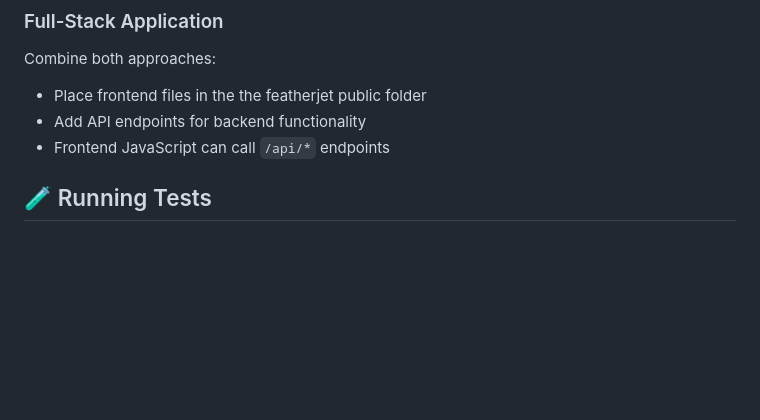
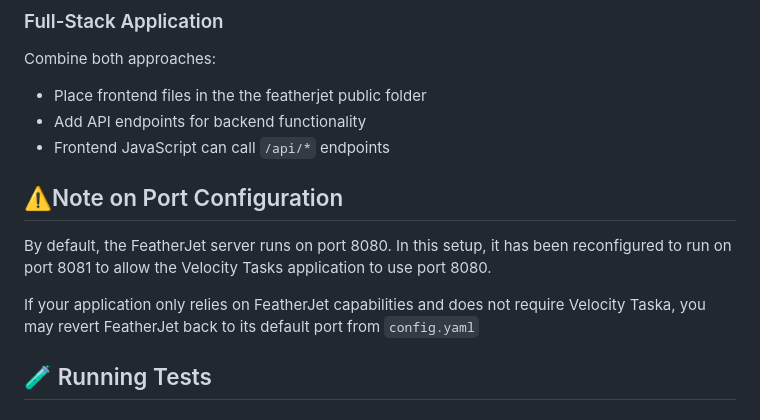
Before and after one commit to Parvez1825/FeatherJet, a Markdown page: README.md, the part around one of its changes. GitHub-like rendering; blank space fills up the shorter version.

```diff
--- a/README.md
+++ b/README.md
@@ -244,6 +244,11 @@ Combine both approaches:
 - Place frontend files in the the featherjet public folder
 - Add API endpoints for backend functionality
 - Frontend JavaScript can call `/api/*` endpoints
+
+## ⚠️Note on Port Configuration
+By default, the FeatherJet server runs on port 8080. In this setup, it has been reconfigured to run on port 8081 to allow the Velocity Tasks application to use port 8080.
+
+If your application only relies on FeatherJet capabilities and does not require Velocity Taska, you may revert FeatherJet back to its default port from `config.yaml`
 
 ## 🧪 Running Tests
 
```
Also changed, not shown: other parts of README.md (+1 -0 lines).
